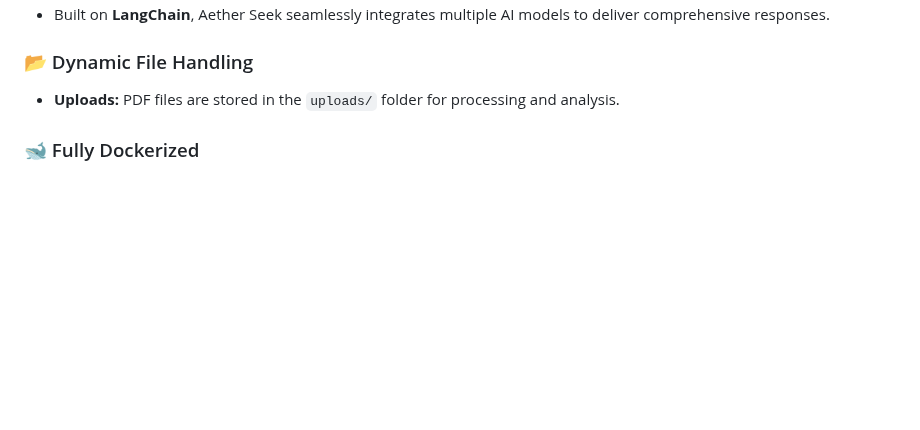
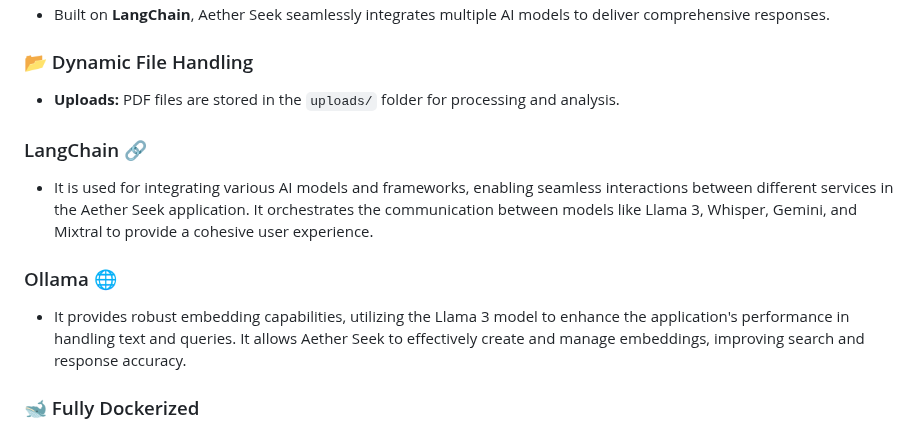
Before and after one commit to AnurupaK/Google-Simulator, a Markdown page: README.md, the part around the change. GitHub-like rendering; blank space fills up the shorter version.

```diff
--- a/README.md
+++ b/README.md
@@ -23,6 +23,12 @@ Welcome to **Aether Seek**, a cutting-edge Google Simulator with advanced functi
 
 ### 📂 Dynamic File Handling
 - **Uploads:** PDF files are stored in the `uploads/` folder for processing and analysis.
+
+### LangChain 🔗
+- It is used for integrating various AI models and frameworks, enabling seamless interactions between different services in the Aether Seek application. It orchestrates the communication between models like Llama 3, Whisper, Gemini, and Mixtral to provide a cohesive user experience.
+
+### Ollama 🌐
+- It provides robust embedding capabilities, utilizing the Llama 3 model to enhance the application's performance in handling text and queries. It allows Aether Seek to effectively create and manage embeddings, improving search and response accuracy.
 
 ### 🐋 Fully Dockerized
 - The entire application, including all AI services and the backend, is containerized using Docker. This ensures consistency, scalability, and easy deployment.
```
